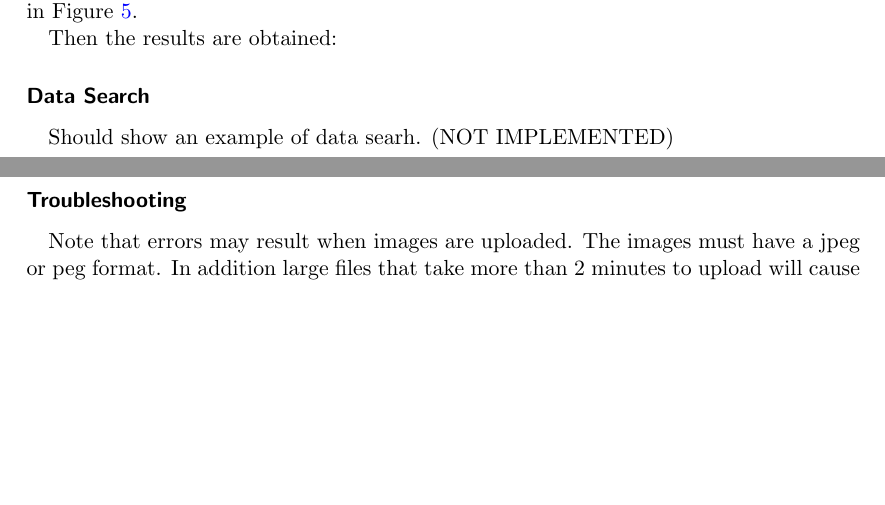
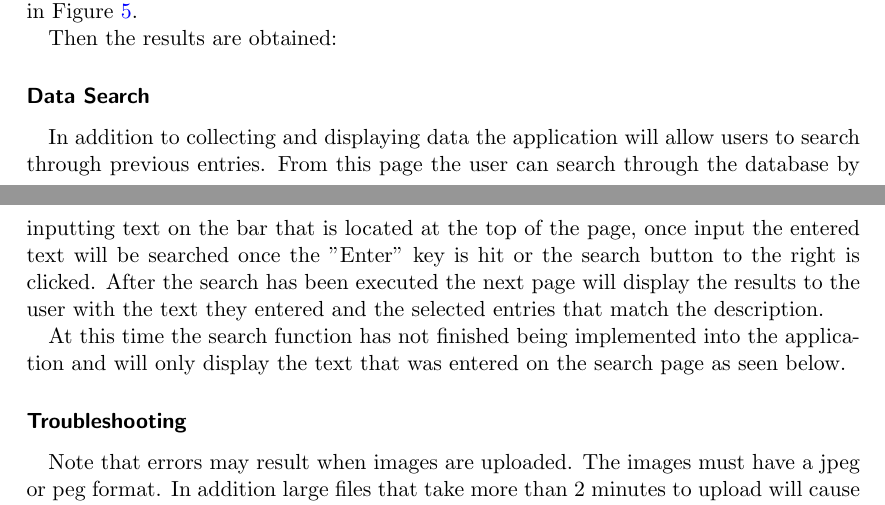
Before and after one commit to dukebw/cs-4zp6-abjud, a LaTeX document (Docs/src/refMan.tex): two parts of pages 8 and 12 of 14 before the commit and two parts of pages 8 and 12 of 16 after it, joined at a grey line, cut so that both start at the same text, the shorter picture padded with empty space. Compiled offline with pdfLaTeX.

Commit message:
adding an initial Search for the manual **will edit**

```diff
--- a/Docs/src/refMan.tex
+++ b/Docs/src/refMan.tex
@@ -248,4 +248,6 @@ Then the results are obtained:
 
 
 \subsubsection{Data Search}
-Should show an example of data searh. (NOT IMPLEMENTED)
+In addition to collecting and displaying data the application will allow users to search through previous entries. From this page the user can search through the database by inputting text on the bar that is located at the top of the page, once input the entered text will be searched once the "Enter" key is hit or the search button to the right is clicked. After the search has been executed the next page will display the results to the user with the text they entered and the selected entries that match the description.
+
+At this time the search function has not finished being implemented into the application and will only display the text that was entered on the search page as seen below.
@@ -252,3 +258,5 @@ Should show an example of data searh. (NOT IMPLEMENTED)
+  \label{fig:searchPage}
+\end{figure}
 
 
 \subsubsection{Troubleshooting}
```
Also changed, not shown: Docs/src/refMan.tex (4 more changed lines), 2 other files.
